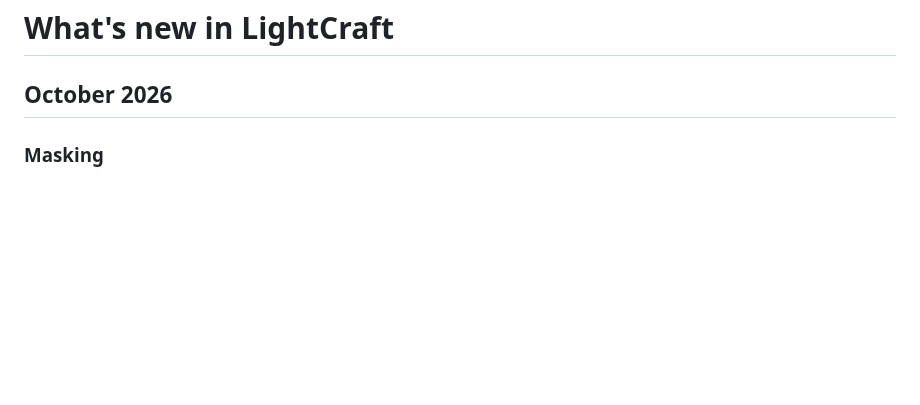
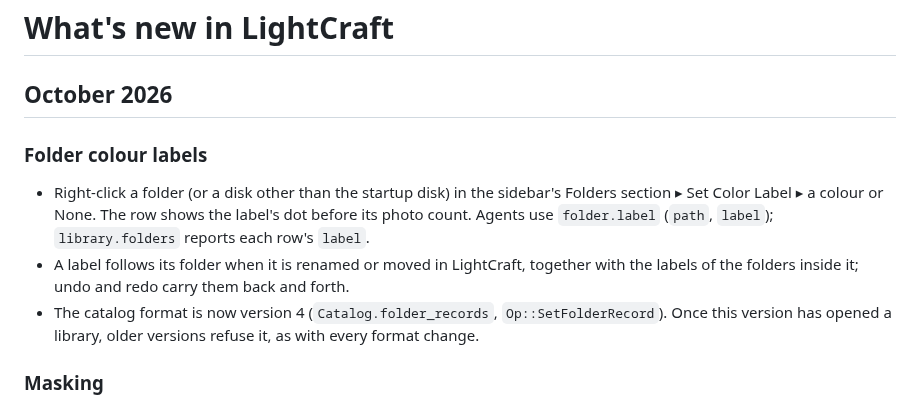
Before and after one commit to AER00/lightcraft, a Markdown page: docs/whats-new.md, the part around the change. Drawn GitHub-style; blank space fills up the shorter version.

```diff
--- a/docs/whats-new.md
+++ b/docs/whats-new.md
@@ -1,6 +1,15 @@
 # What's new in LightCraft
 
 ## October 2026
+
+### Folder colour labels
+- Right-click a folder (or a disk other than the startup disk) in the sidebar's Folders section ▸ Set Color Label ▸ a colour or None. The row
+  shows the label's dot before its photo count. Agents use `folder.label` (`path`, `label`); `library.folders`
+  reports each row's `label`.
+- A label follows its folder when it is renamed or moved in LightCraft, together with the labels of the folders
+  inside it; undo and redo carry them back and forth.
+- The catalog format is now version 4 (`Catalog.folder_records`, `Op::SetFolderRecord`). Once this version has
+  opened a library, older versions refuse it, as with every format change.
 
 ### Masking
 - Drag anywhere inside the selected radial gradient's ellipse to move it, including rotated
```
Also changed, not shown: ROADMAP.md (+5 -0 lines), docs/parity.md (+1 -1 lines).
